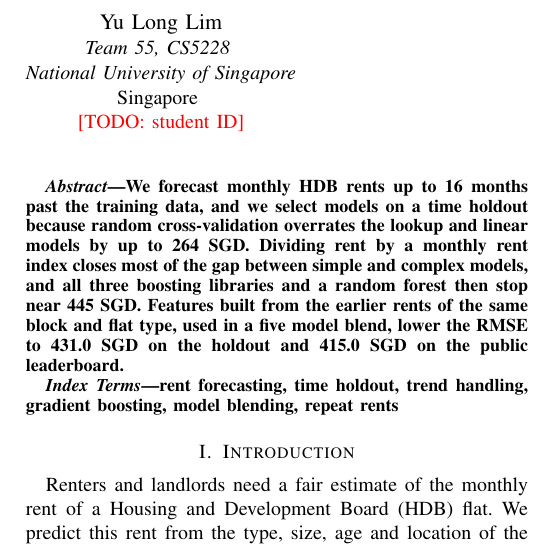
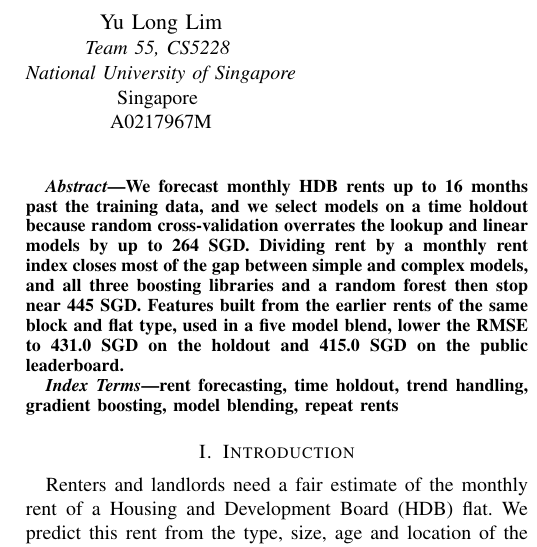
Before and after one commit to Lee-Juntong/CS5228-Project-Singapore-Rent-Prediction, a LaTeX paper (report/main.tex): part of one column of page 1 of 12, cut so that both start at the same text. Compiled offline with pdfLaTeX; a missing font is replaced by an installed copy or a similar font; a LaTeX package or settings file that is missing is left out.

Commit message:
Add Member D student ID to report

```diff
--- a/report/main.tex
+++ b/report/main.tex
@@ -39,7 +39,7 @@ A0184990N}
 \IEEEauthorblockA{\textit{Team 55, CS5228} \\
 \textit{National University of Singapore}\\
 Singapore \\
-\todo{student ID}}}
+A0217967M}}
 
 \maketitle
 
```
